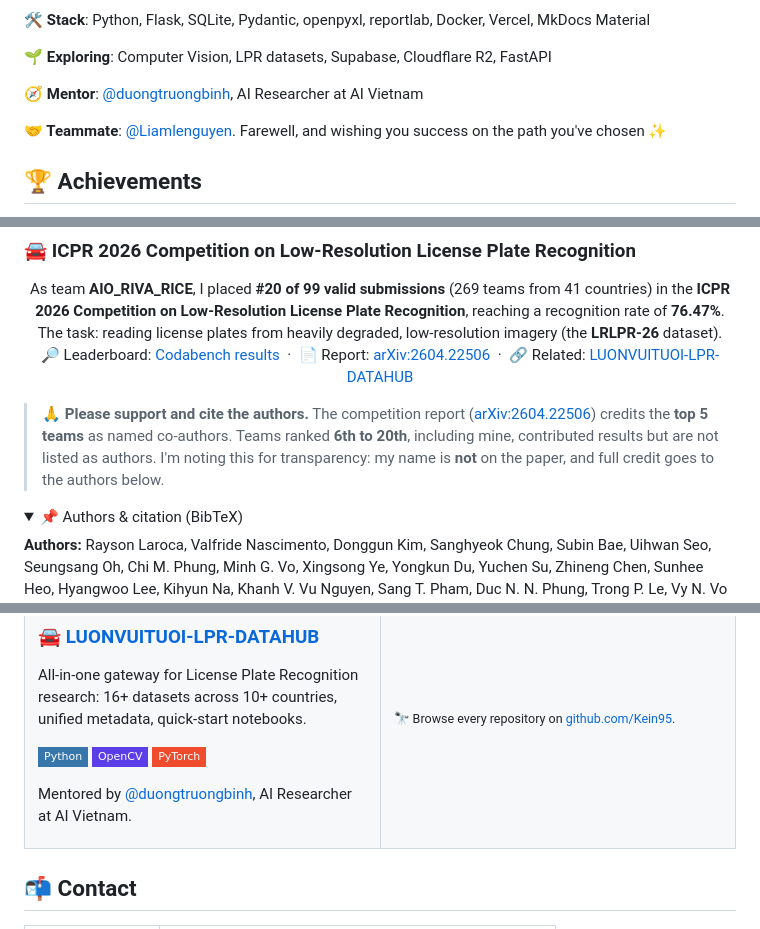
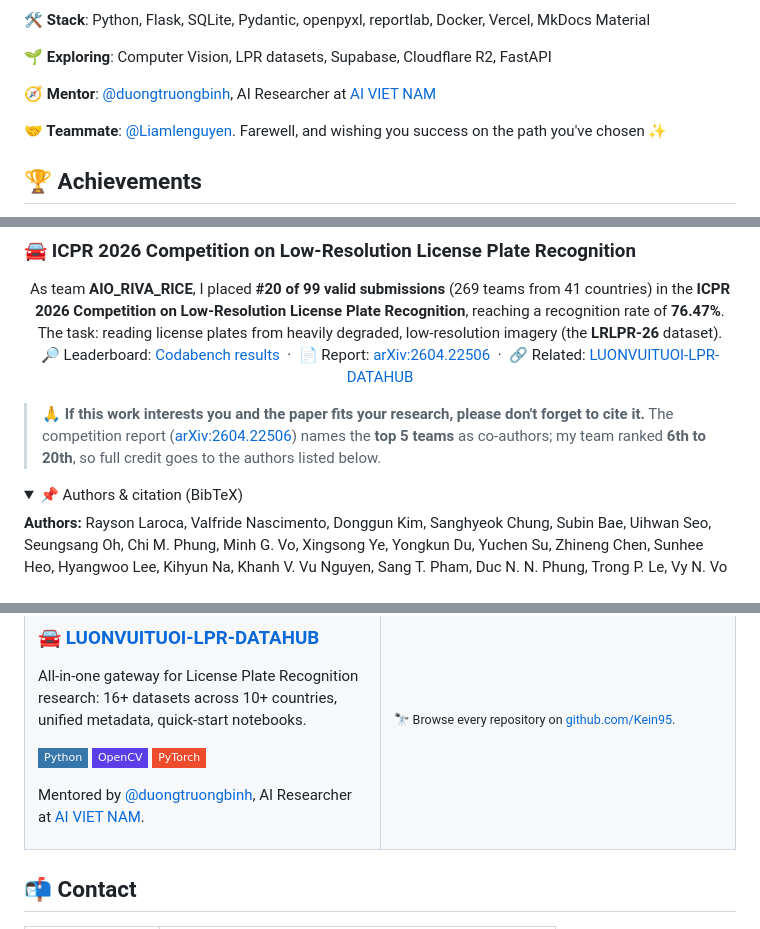
Before and after one commit to Kein95/Kein95, a Markdown page: README.md, 3 parts joined by grey strips. Rendered like a GitHub page; folded sections open; badges without logos.

Commit message:
docs: link mentor affiliation to AI VIET NAM and soften the citation note

```diff
--- a/README.md
+++ b/README.md
@@ -36,7 +36,7 @@ award cohorts.
 
 **🌱 Exploring**: Computer Vision, LPR datasets, Supabase, Cloudflare R2, FastAPI
 
-**🧭 Mentor**: [@duongtruongbinh](https://github.com/duongtruongbinh), AI Researcher at AI Vietnam
+**🧭 Mentor**: [@duongtruongbinh](https://github.com/duongtruongbinh), AI Researcher at [AI VIET NAM](https://aivietnam.edu.vn/)
 
 **🤝 Teammate**: [@Liamlenguyen](https://github.com/Liamlenguyen). Farewell, and wishing you success on the path you've chosen ✨
 
@@ -59,7 +59,7 @@ As team **AIO_RIVA_RICE**, I placed **#20 of 99 valid submissions** (269 teams f
 
 </div>
 
-> **🙏 Please support and cite the authors.** The competition report ([arXiv:2604.22506](https://arxiv.org/abs/2604.22506)) credits the **top 5 teams** as named co-authors. Teams ranked **6th to 20th**, including mine, contributed results but are not listed as authors. I'm noting this for transparency: my name is **not** on the paper, and full credit goes to the authors below.
+> **🙏 If this work interests you and the paper fits your research, please don't forget to cite it.** The competition report ([arXiv:2604.22506](https://arxiv.org/abs/2604.22506)) names the **top 5 teams** as co-authors; my team ranked **6th to 20th**, so full credit goes to the authors listed below.
 
 <details>
 <summary>📌 Authors & citation (BibTeX)</summary>
@@ -183,7 +183,7 @@ across 10+ countries, unified metadata, quick-start notebooks.
 ![PyTorch](https://img.shields.io/badge/-PyTorch-EE4C2C?style=flat-square&logo=pytorch&logoColor=white)
 
 Mentored by [@duongtruongbinh](https://github.com/duongtruongbinh), AI
-Researcher at AI Vietnam.
+Researcher at [AI VIET NAM](https://aivietnam.edu.vn/).
 
 </td>
 <td width="50%">
```
